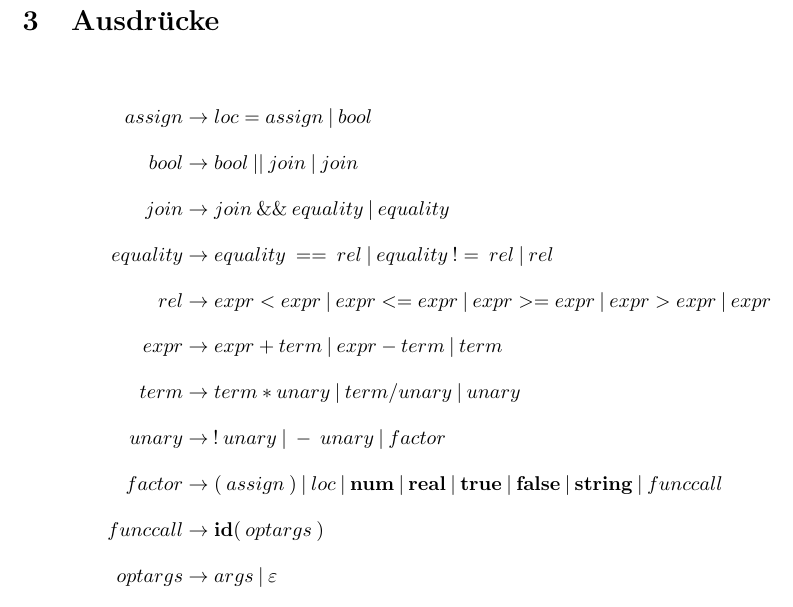
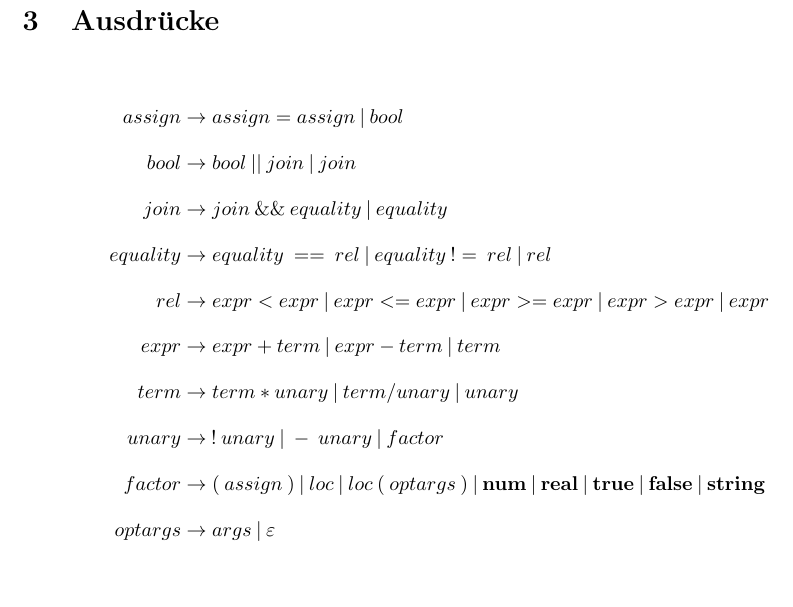
Before and after one commit to SWPUebersetzerbauSS12/swp-uebersetzerbau-ss12, a LaTeX document (doc/commons/Quellsprache.tex): part of page 3 of 3, cut so that both start at the same text, the shorter picture padded with empty space. Compiled offline with pdfLaTeX; the source files are stored in an older character set and shown here as Unicode.

Commit message:
updated source grammar to be equivalent to a LL(1)-parsable grammar

```diff
--- a/doc/commons/Quellsprache.tex
+++ b/doc/commons/Quellsprache.tex
@@ -47,7 +47,7 @@ loc &\rightarrow loc \: \left[ assign \right] \:|\: \textbf{id} \:|\: loc.\textb
 \end{align*}
 \section{Ausdrücke}
 \begin{align*}
-  assign &\rightarrow loc = assign \:|\: bool \\
+  assign &\rightarrow assign = assign \:|\: bool \\
 bool &\rightarrow bool \: || \: join \:|\: join \nonumber \\
 join &\rightarrow join \: \&\& \: equality \:|\: equality \nonumber \\
 equality &\rightarrow equality \: == \: rel \:|\: equality \: != \: rel \:|\: rel \nonumber \\
@@ -55,9 +55,8 @@ rel &\rightarrow expr < expr \:|\: expr <= expr \:|\: expr >= expr \:|\: expr >
 expr &\rightarrow expr + term \:|\: expr - term \:|\: term \nonumber \\
 term &\rightarrow term * unary \:|\: term / unary \:|\: unary \nonumber \\
 unary &\rightarrow \:! \: unary\:|\: - \: unary \:|\: factor \nonumber \\
-factor &\rightarrow ( \: assign \: ) \:|\: loc \:|\: \textbf{num} \:|\: \textbf{real} \:|\:
-\textbf{true} \:|\: \textbf{false} \:|\: \textbf{string} \:|\: funccall\\
-funccall &\rightarrow \textbf{id} (\:optargs\:)\\
+factor &\rightarrow ( \: assign \: ) \:|\: loc \:|\: loc \:( \: optargs \:)  \:|\: \textbf{num} \:|\: \textbf{real} \:|\:
+\textbf{true} \:|\: \textbf{false} \:|\: \textbf{string}\\
 optargs &\rightarrow args \: |\: \varepsilon\\
 args &\rightarrow assign,\: args \:|\: assign
 \end{align*}
```
